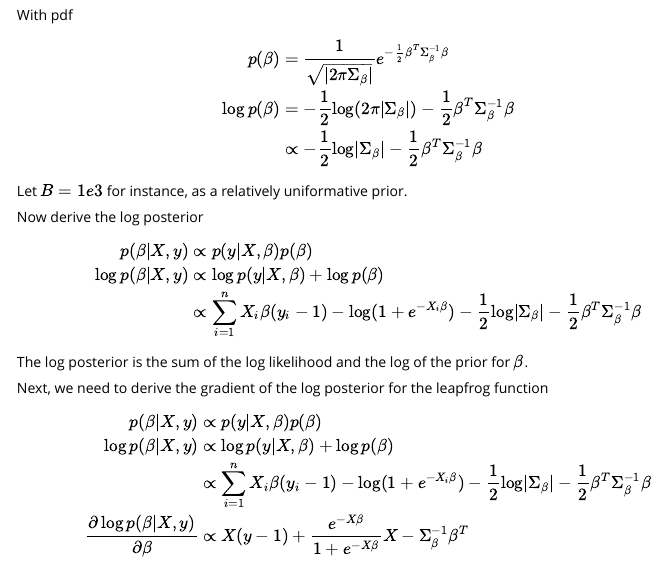
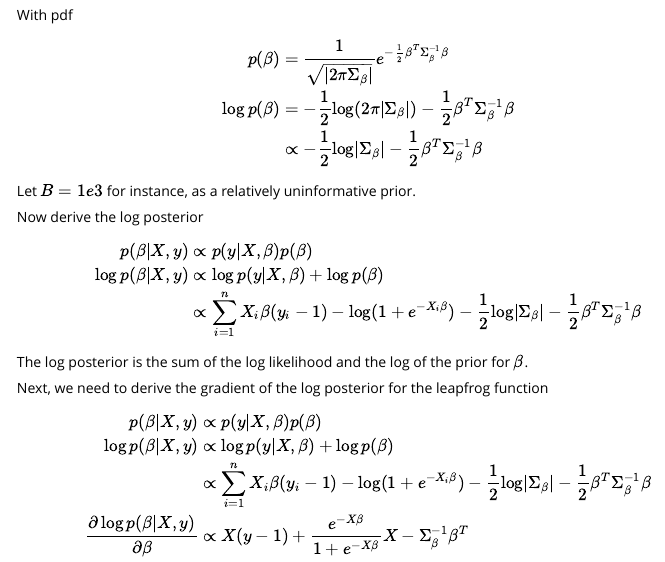
Before and after one commit to sthomas522/hmclearn, an R Markdown document (vignettes/hmclearn_logistic_regression.Rmd): the page in a window 1100 px wide, from 740 px down. Rendered offline with R 4.5, knitr and Pandoc, with nearby package versions; some code elsewhere in the file could not run offline.

Commit message:
correct spelling

```diff
--- a/vignettes/hmclearn_logistic_regression.Rmd
+++ b/vignettes/hmclearn_logistic_regression.Rmd
@@ -63,7 +63,7 @@ p(\beta) &= \frac{1}{\sqrt{\lvert 2\pi \Sigma_\beta \rvert }}e^{-\frac{1}{2}\bet
 $$
 
 
-Let $B = 1e3$ for instance, as a relatively uniformative prior.
+Let $B = 1e3$ for instance, as a relatively uninformative prior.
 
 Now derive the log posterior
 
```
Also changed, not shown: vignettes/hmclearn_poisson_regression.Rmd (+1 -1 lines).
